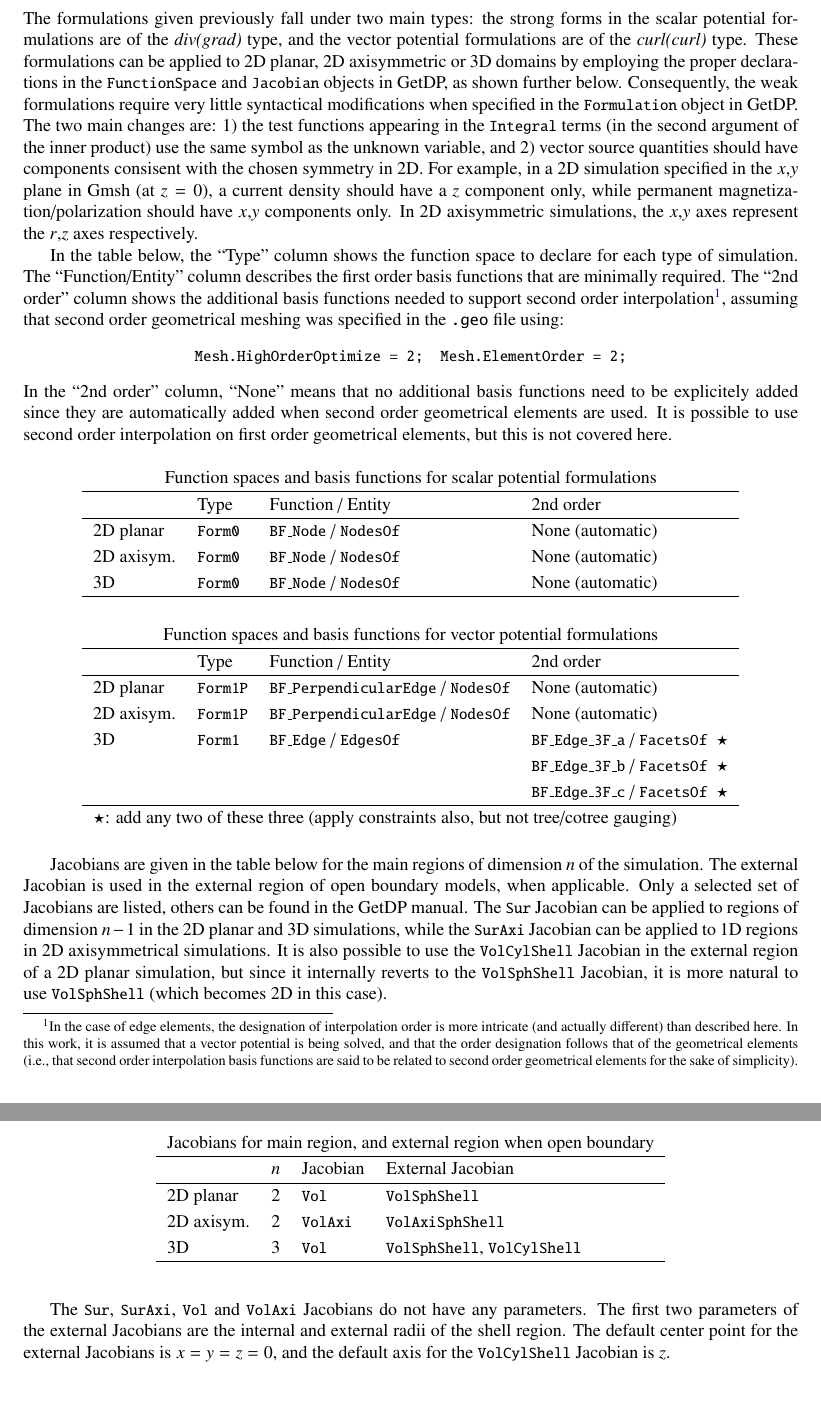
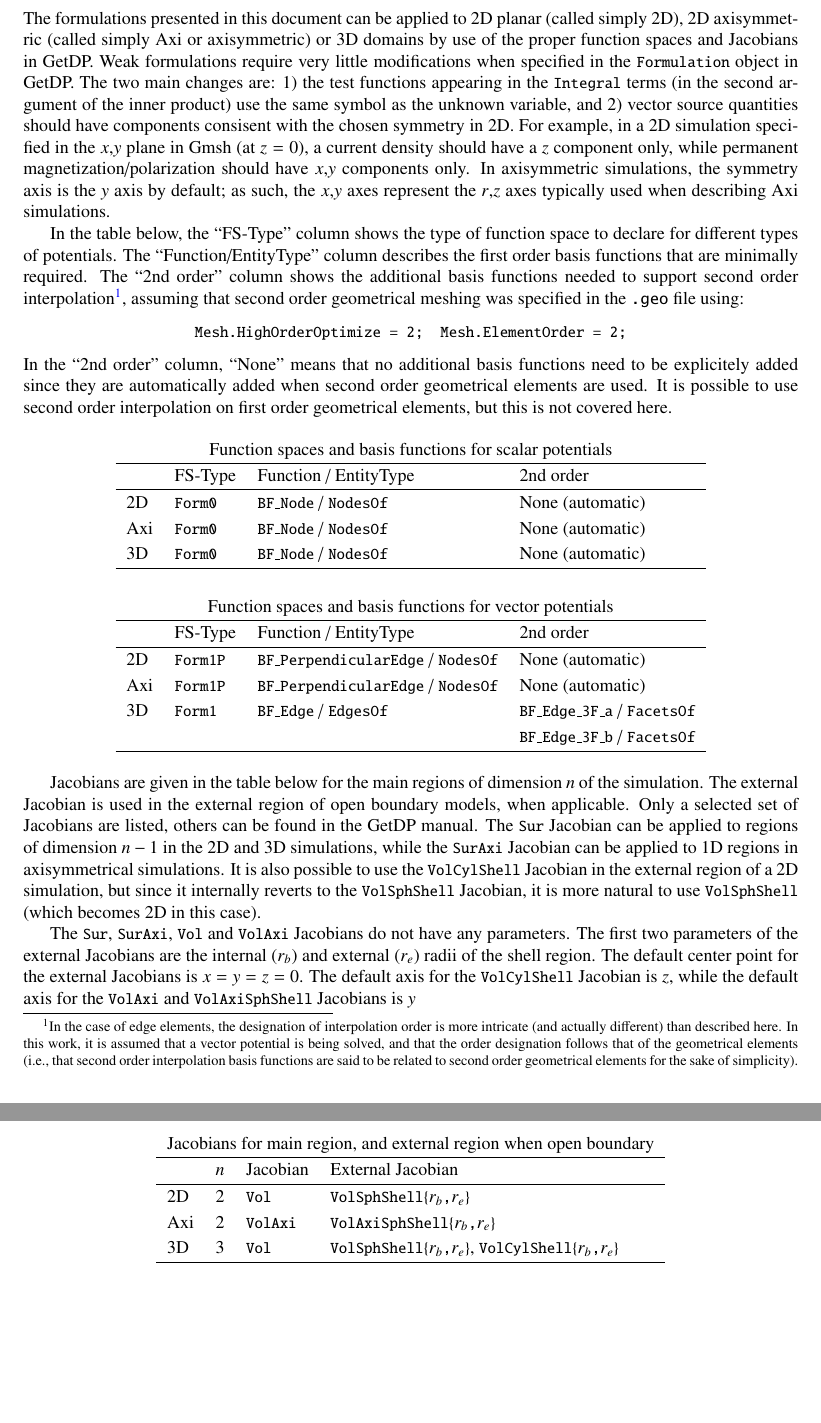
Before and after one commit to MarcBoule/OnelabModels, a LaTeX document (Formulations/formulations.tex): two parts of pages 10 and 11 of 13, joined at a grey line, cut at the place of the change. Compiled offline with pdfLaTeX.

Commit message:
F: tweak formul pdf

```diff
--- a/Formulations/formulations.tex
+++ b/Formulations/formulations.tex
@@ -627,13 +627,13 @@ $P_c=\frac{1}{2}\int\sigma \vecp{E}\cdot\vecp{E}^*\,d\Omega_c$ & $[\text{J}]$ &
 
 %------------------------------------------------------------------------------
 \clearpage
-\section{Symmetry and open boundaries in GetDP}
+\section{Function spaces and symmetries in GetDP}
 \label{sec_getdp}
 %------------------------------------------------------------------------------
 
-The formulations given previously fall under two main types: the strong forms in the scalar potential formulations are of the \textit{div(grad)} type, and the vector potential formulations are of the \textit{curl(curl)} type. These formulations can be applied to 2D planar, 2D axisymmetric or 3D domains by employing the proper declarations in the \keyw{FunctionSpace} and \keyw{Jacobian} objects in GetDP, as shown further below. Consequently, the weak formulations require very little syntactical modifications when specified in the \keyw{Formulation} object in GetDP. The two main changes are: 1) the test functions appearing in the \keyw{Integral} terms (in the second argument of the inner product) use the same symbol as the unknown variable, and 2) vector source quantities should have components consisent with the chosen symmetry in 2D. For example, in a 2D simulation specified in the $x$,$y$ plane in Gmsh (at $z=0$), a current density should have a $z$ component only, while permanent magnetization/polarization should have $x$,$y$ components only. In 2D axisymmetric simulations, the $x$,$y$ axes represent the $r$,$z$ axes respectively.
+The formulations presented in this document can be applied to 2D planar (called simply 2D), 2D axisymmetric (called simply Axi or axisymmetric) or 3D domains by use of the proper function spaces and Jacobians in GetDP. Weak formulations require very little modifications when specified in the \keyw{Formulation} object in GetDP. The two main changes are: 1) the test functions appearing in the \keyw{Integral} terms (in the second argument of the inner product) use the same symbol as the unknown variable, and 2) vector source quantities should have components consisent with the chosen symmetry in 2D. For example, in a 2D simulation specified in the $x$,$y$ plane in Gmsh (at $z=0$), a current density should have a $z$ component only, while permanent magnetization/polarization should have $x$,$y$ components only. In axisymmetric simulations, the symmetry axis is the $y$ axis by default; as such, the $x$,$y$ axes represent the $r$,$z$ axes typically used when describing Axi simulations.
 
-In the table below, the ``Type'' column shows the function space to declare for each type of simulation. The ``Function/Entity'' column describes the first order basis functions that are minimally required. The ``2nd order'' column shows the additional basis functions needed to support second order interpolation\footnote{In the case of edge elements, the designation of interpolation order is more intricate (and actually different) than described here. In this work, it is assumed that a vector potential is being solved, and that the order designation follows that of the geometrical elements (i.e., that second order interpolation basis functions are said to be related to second order geometrical elements for the sake of simplicity).}, assuming that second order geometrical meshing was specified in the \texttt{.geo} file using:
+In the table below, the ``FS-Type'' column shows the type of function space to declare for different types of potentials. The ``Function/EntityType'' column describes the first order basis functions that are minimally required. The ``2nd order'' column shows the additional basis functions needed to support second order interpolation\footnote{In the case of edge elements, the designation of interpolation order is more intricate (and actually different) than described here. In this work, it is assumed that a vector potential is being solved, and that the order designation follows that of the geometrical elements (i.e., that second order interpolation basis functions are said to be related to second order geometrical elements for the sake of simplicity).}, assuming that second order geometrical meshing was specified in the \texttt{.geo} file using:
 \begin{center}
 \keyw{Mesh.HighOrderOptimize = 2;~~Mesh.ElementOrder = 2;}
 \end{center}
@@ -644,33 +644,30 @@ In the ``2nd order'' column, ``None'' means that no additional basis functions n
 \begin{table}[h!]
 \centering
 \begin{tabular}{llll}
-\multicolumn{4}{c}{Function spaces and basis functions for scalar potential formulations} \\
+\multicolumn{4}{c}{Function spaces and basis functions for scalar potentials} \\
 \hline
- & Type & Function / Entity & 2nd order \\\hline
-2D planar & \keyw{Form0} & \keyw{BF\_Node} / \keyw{NodesOf} & None (automatic)  \\
-2D axisym. & \keyw{Form0} & \keyw{BF\_Node} / \keyw{NodesOf} & None (automatic) \\
+ & FS-Type & Function / EntityType & 2nd order \\\hline
+2D & \keyw{Form0} & \keyw{BF\_Node} / \keyw{NodesOf} & None (automatic)  \\
+Axi & \keyw{Form0} & \keyw{BF\_Node} / \keyw{NodesOf} & None (automatic) \\
 3D & \keyw{Form0} & \keyw{BF\_Node} / \keyw{NodesOf} & None (automatic) \\
  \hline
  &&&\\
 
- \multicolumn{4}{c}{Function spaces and basis functions for vector potential formulations} \\
+ \multicolumn{4}{c}{Function spaces and basis functions for vector potentials} \\
  \hline
- & Type & Function / Entity &  2nd order \\\hline
-2D planar & \keyw{Form1P} & \keyw{BF\_PerpendicularEdge} / \keyw{NodesOf} & None (automatic)  \\
-2D axisym. & \keyw{Form1P} & \keyw{BF\_PerpendicularEdge} / \keyw{NodesOf} & None (automatic) \\
-3D & \keyw{Form1} & \keyw{BF\_Edge} / \keyw{EdgesOf} & \keyw{BF\_Edge\_3F\_a} / \keyw{FacetsOf}~~$\star$ \\
- & & & \keyw{BF\_Edge\_3F\_b} / \keyw{FacetsOf}~~$\star$ \\
- & & & \keyw{BF\_Edge\_3F\_c} / \keyw{FacetsOf}~~$\star$\\
+ & FS-Type & Function / EntityType &  2nd order \\\hline
+2D & \keyw{Form1P} & \keyw{BF\_PerpendicularEdge} / \keyw{NodesOf} & None (automatic)  \\
+Axi & \keyw{Form1P} & \keyw{BF\_PerpendicularEdge} / \keyw{NodesOf} & None (automatic) \\
+3D & \keyw{Form1} & \keyw{BF\_Edge} / \keyw{EdgesOf} & \keyw{BF\_Edge\_3F\_a} / \keyw{FacetsOf} \\
+ & & & \keyw{BF\_Edge\_3F\_b} / \keyw{FacetsOf} \\
 \hline
- \multicolumn{4}{l}{$\star$: add any two of these three (apply constraints also, but not tree/cotree gauging)}\\
-
 \end{tabular}
 \end{table}
 
 
 Jacobians are given in the table below for the main regions of dimension $n$ of the simulation.  %Jacobians for regions of dimension $n-1$ are given after the table.
 The external Jacobian is used in the external region of open boundary models, when applicable. Only a selected set of Jacobians are listed, others can be found in the GetDP manual.
-The \keyw{Sur} Jacobian can be applied to regions of dimension $n-1$ in the 2D planar and 3D simulations, while the \keyw{SurAxi} Jacobian can be applied to 1D regions in 2D axisymmetrical simulations. It is also possible to use the \keyw{VolCylShell} Jacobian in the external region of a 2D planar simulation, but since it internally reverts to the \keyw{VolSphShell} Jacobian, it is more natural to use \keyw{VolSphShell} (which becomes 2D in this case).
+The \keyw{Sur} Jacobian can be applied to regions of dimension $n-1$ in the 2D and 3D simulations, while the \keyw{SurAxi} Jacobian can be applied to 1D regions in axisymmetrical simulations. It is also possible to use the \keyw{VolCylShell} Jacobian in the external region of a 2D simulation, but since it internally reverts to the \keyw{VolSphShell} Jacobian, it is more natural to use \keyw{VolSphShell} (which becomes 2D in this case).
 
 \begin{table}
 \centering
@@ -678,14 +675,14 @@ The \keyw{Sur} Jacobian can be applied to regions of dimension $n-1$ in the 2D p
 \multicolumn{4}{c}{Jacobians for main region, and external region when open boundary} \\
 \hline
  & $n$ & Jacobian & External Jacobian \\\hline
-2D planar  & 2  & \keyw{Vol} & \keyw{VolSphShell}  \\
-2D axisym. & 2  & \keyw{VolAxi} & \keyw{VolAxiSphShell} \\
-3D            & 3  & \keyw{Vol} & \keyw{VolSphShell}, \keyw{VolCylShell} \\
+2D  & 2  & \keyw{Vol} & \keyw{VolSphShell\{}$r_b$\keyw{,}$r_e$\keyw{\}}  \\
+Axi & 2  & \keyw{VolAxi} & \keyw{VolAxiSphShell\{}$r_b$\keyw{,}$r_e$\keyw{\}} \\
+3D & 3  & \keyw{Vol} & \keyw{VolSphShell\{}$r_b$\keyw{,}$r_e$\keyw{\}}, \keyw{VolCylShell\{}$r_b$\keyw{,}$r_e$\keyw{\}} \\
 \hline
 \end{tabular}
 \end{table}
 
-The $\keyw{Sur}$, $\keyw{SurAxi}$, $\keyw{Vol}$ and $\keyw{VolAxi}$ Jacobians do not have any parameters. The first two parameters of the external Jacobians are the internal and external radii of the shell region. The default center point for the external Jacobians is $x=y=z=0$, and the default axis for the $\keyw{VolCylShell}$ Jacobian is $z$.
+The $\keyw{Sur}$, $\keyw{SurAxi}$, $\keyw{Vol}$ and $\keyw{VolAxi}$ Jacobians do not have any parameters. The first two parameters of the external Jacobians are the internal ($r_b$) and external ($r_e$) radii of the shell region. The default center point for the external Jacobians is $x=y=z=0$. The default axis for the $\keyw{VolCylShell}$ Jacobian is~$z$, while the default axis for the $\keyw{VolAxi}$ and $\keyw{VolAxiSphShell}$ Jacobians is~$y$
 %https://gitlab.onelab.info/getdp/getdp/-/blob/master/src/kernel/Get_Geometry.cpp?ref_type=heads#L623
 
 
```
Also changed, not shown: Formulations/formulations.pdf (deleted), Formulations/formulations.tex (8 more changed lines).
